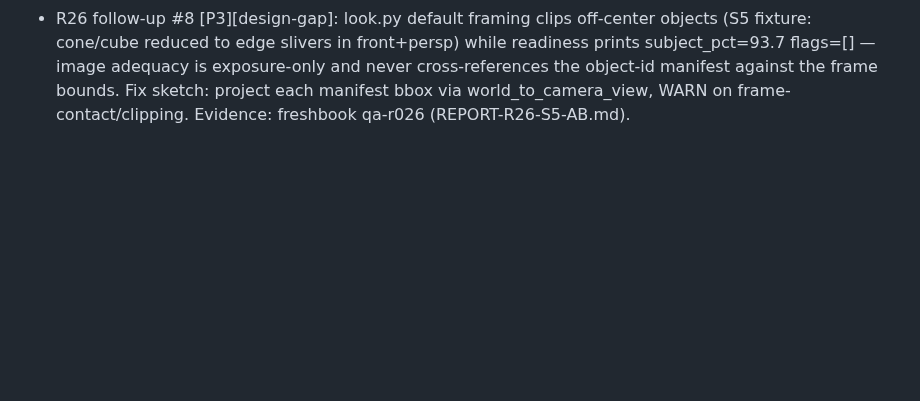
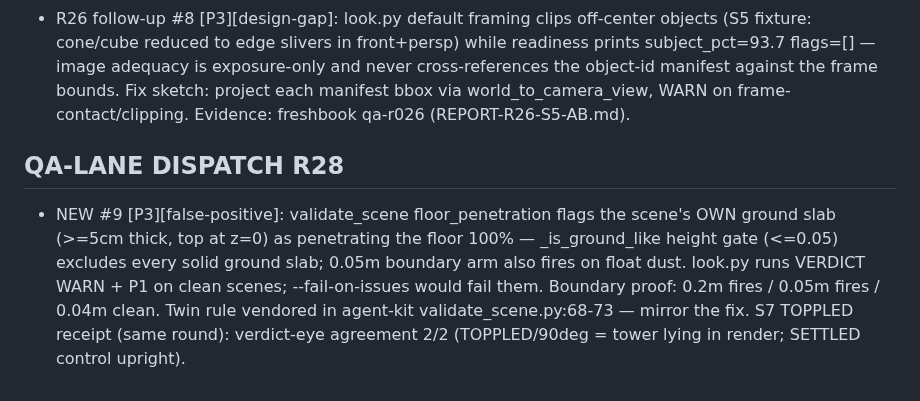
Before and after one commit to zmpc01/blender-vision-kit, a Markdown page: HANDOFF.md, the part around the change. Rendered like a GitHub page; blank space fills up the shorter version.

Commit message:
QA-LANE DISPATCH R28: #9 floor_penetration false-positive (ground slab self-flags) + S7 TOPPLED visual receipt

```diff
--- a/HANDOFF.md
+++ b/HANDOFF.md
@@ -121,3 +121,14 @@
   and never cross-references the object-id manifest against the frame bounds.
   Fix sketch: project each manifest bbox via world_to_camera_view, WARN on
   frame-contact/clipping. Evidence: freshbook qa-r026 (REPORT-R26-S5-AB.md).
+
+## QA-LANE DISPATCH R28
+- NEW #9 [P3][false-positive]: validate_scene floor_penetration flags the
+  scene's OWN ground slab (>=5cm thick, top at z=0) as penetrating the floor
+  100% — _is_ground_like height gate (<=0.05) excludes every solid ground
+  slab; 0.05m boundary arm also fires on float dust. look.py runs VERDICT
+  WARN + P1 on clean scenes; --fail-on-issues would fail them. Boundary
+  proof: 0.2m fires / 0.05m fires / 0.04m clean. Twin rule vendored in
+  agent-kit validate_scene.py:68-73 — mirror the fix. S7 TOPPLED receipt
+  (same round): verdict-eye agreement 2/2 (TOPPLED/90deg = tower lying in
+  render; SETTLED control upright).
```
